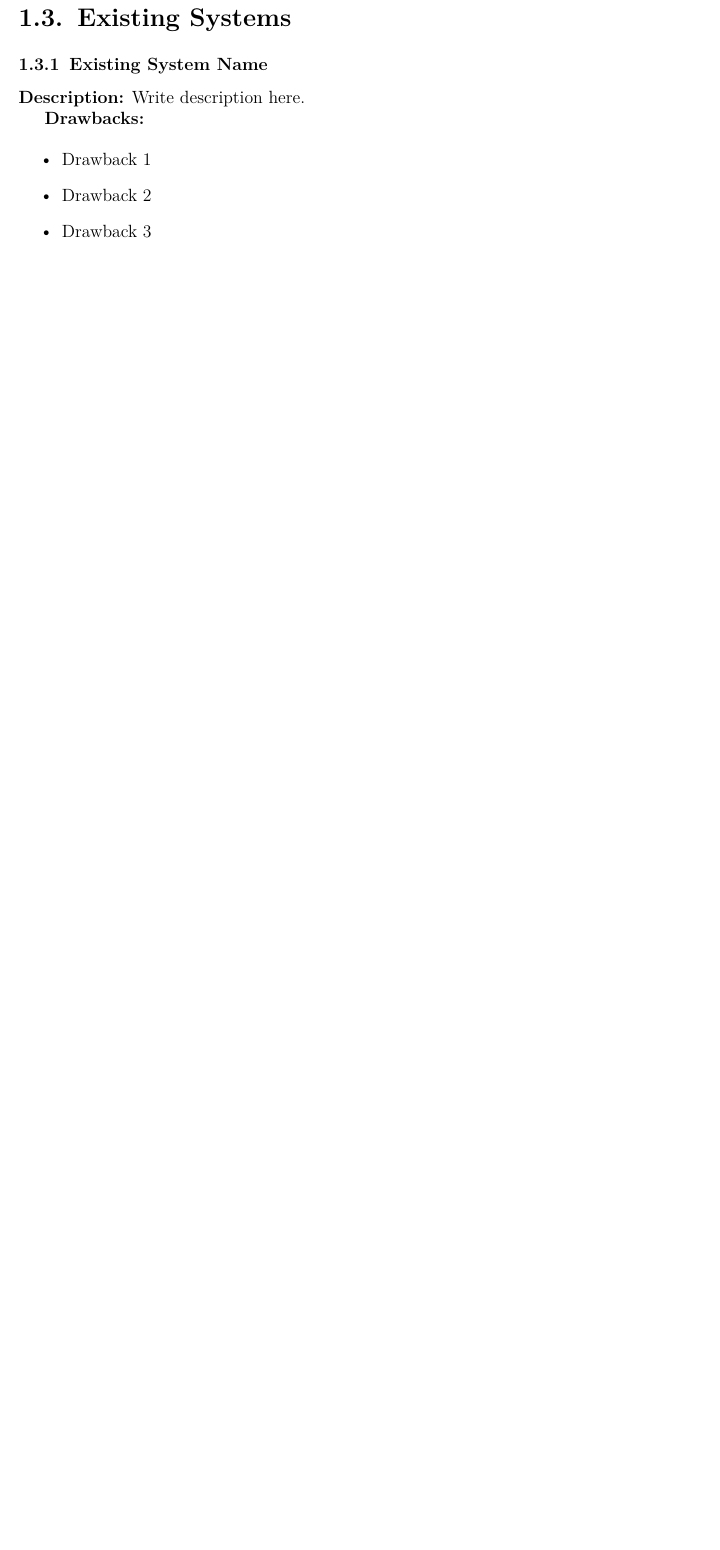
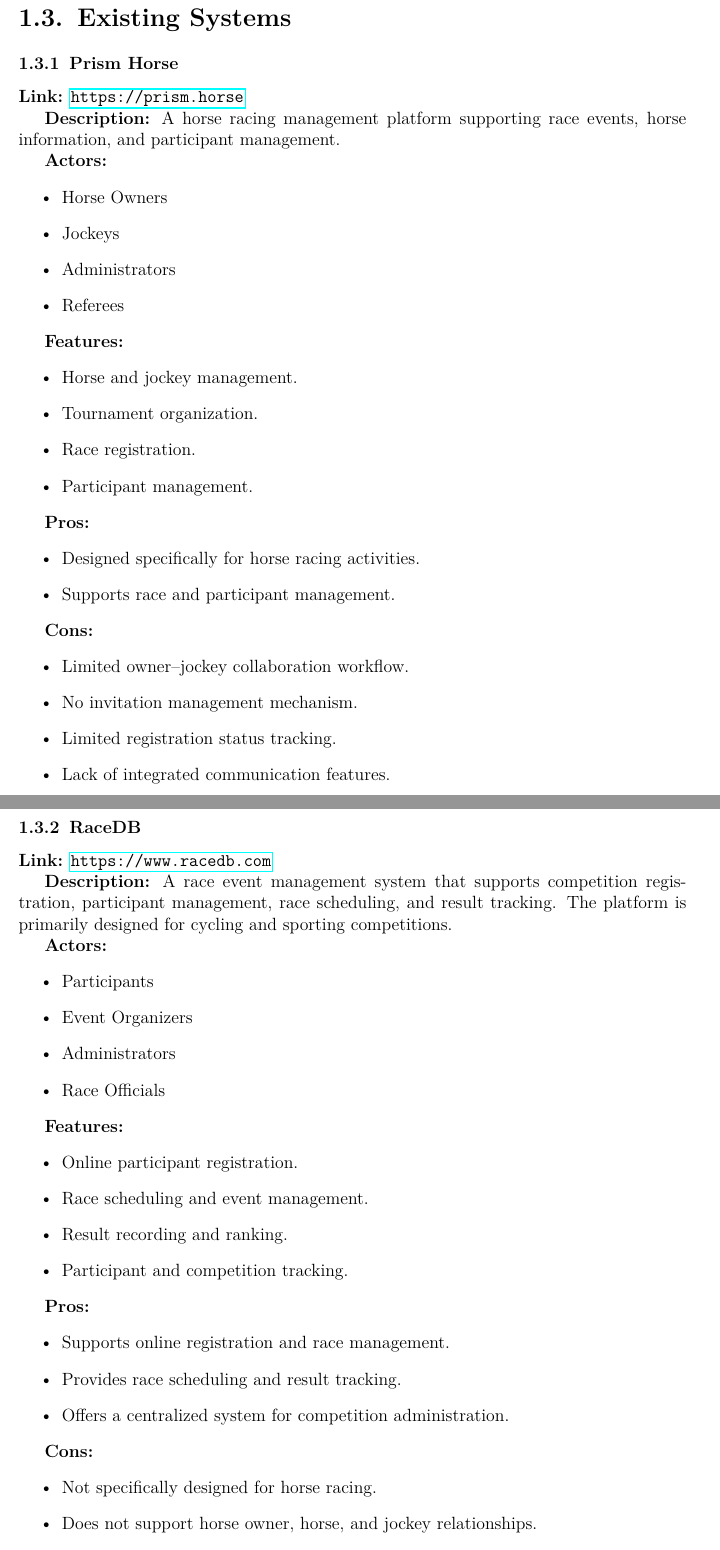
Before and after one commit to HADUYHUNG-0912/Horse_Racing_NEW, a LaTeX thesis (report_latex_final/main.tex, which reads report_latex_final/sections/project_introduction/background.tex): part of page 5 of 9 before the commit and two parts of pages 6 and 7 of 11 after it, the two joined at a grey line, cut so that both start at the same text, the shorter picture padded with empty space. Compiled offline with pdfLaTeX.

Commit message:
update chuong 1

```diff
--- a/report_latex_final/sections/project_introduction/background.tex
+++ b/report_latex_final/sections/project_introduction/background.tex
@@ -4,14 +7,73 @@
 
 \section{Existing Systems}
 
-\subsection{Existing System Name}
+\subsection{Prism Horse}
 
-\textbf{Description:} Write description here.
+\textbf{Link:} \url{https://prism.horse}
 
-\textbf{Drawbacks:}
+\textbf{Description:} A horse racing management platform supporting race events, horse information, and participant management.
 
+\textbf{Actors:}
 \begin{itemize}
-    \item Drawback 1
-    \item Drawback 2
-    \item Drawback 3
+    \item Horse Owners
+    \item Jockeys
+    \item Administrators
+    \item Referees
 \end{itemize}
+
+\textbf{Features:}
+\begin{itemize}
+    \item Horse and jockey management.
+    \item Tournament organization.
+    \item Race registration.
+    \item Participant management.
+\end{itemize}
+
+\textbf{Pros:}
+\begin{itemize}
+    \item Designed specifically for horse racing activities.
+    \item Supports race and participant management.
+\end{itemize}
+
+\textbf{Cons:}
+\begin{itemize}
+    \item Limited owner--jockey collaboration workflow.
+    \item No invitation management mechanism.
+    \item Limited registration status tracking.
+    \item Lack of integrated communication features.
+\end{itemize}
+
+\subsection{RaceDB}
+
+\textbf{Link:} \url{https://www.racedb.com}
+
+\textbf{Description:} A race event management system that supports competition registration, participant management, race scheduling, and result tracking. The platform is primarily designed for cycling and sporting competitions.
+
+\textbf{Actors:}
+\begin{itemize}
+    \item Participants
+    \item Event Organizers
+    \item Administrators
+    \item Race Officials
+\end{itemize}
+
+\textbf{Features:}
+\begin{itemize}
+    \item Online participant registration.
+    \item Race scheduling and event management.
+    \item Result recording and ranking.
+    \item Participant and competition tracking.
+\end{itemize}
+
+\textbf{Pros:}
+\begin{itemize}
+    \item Supports online registration and race management.
+    \item Provides race scheduling and result tracking.
+    \item Offers a centralized system for competition administration.
+\end{itemize}
+
+\textbf{Cons:}
+\begin{itemize}
+    \item Not specifically designed for horse racing.
+    \item Does not support horse owner, horse, and jockey relationships.
+    \item Lacks invitation and approval workflows between horse owners and jockeys.
```
Also changed, not shown: report_latex_final/main.tex (+1 -1 lines), report_latex_final/sections/front_matter/acknowledgement.tex (+1 -3 lines), report_latex_final/sections/project_introduction/overview.tex (+12 -6 lines), report_latex_final/sections/project_introduction/background.tex (8 more changed lines).
